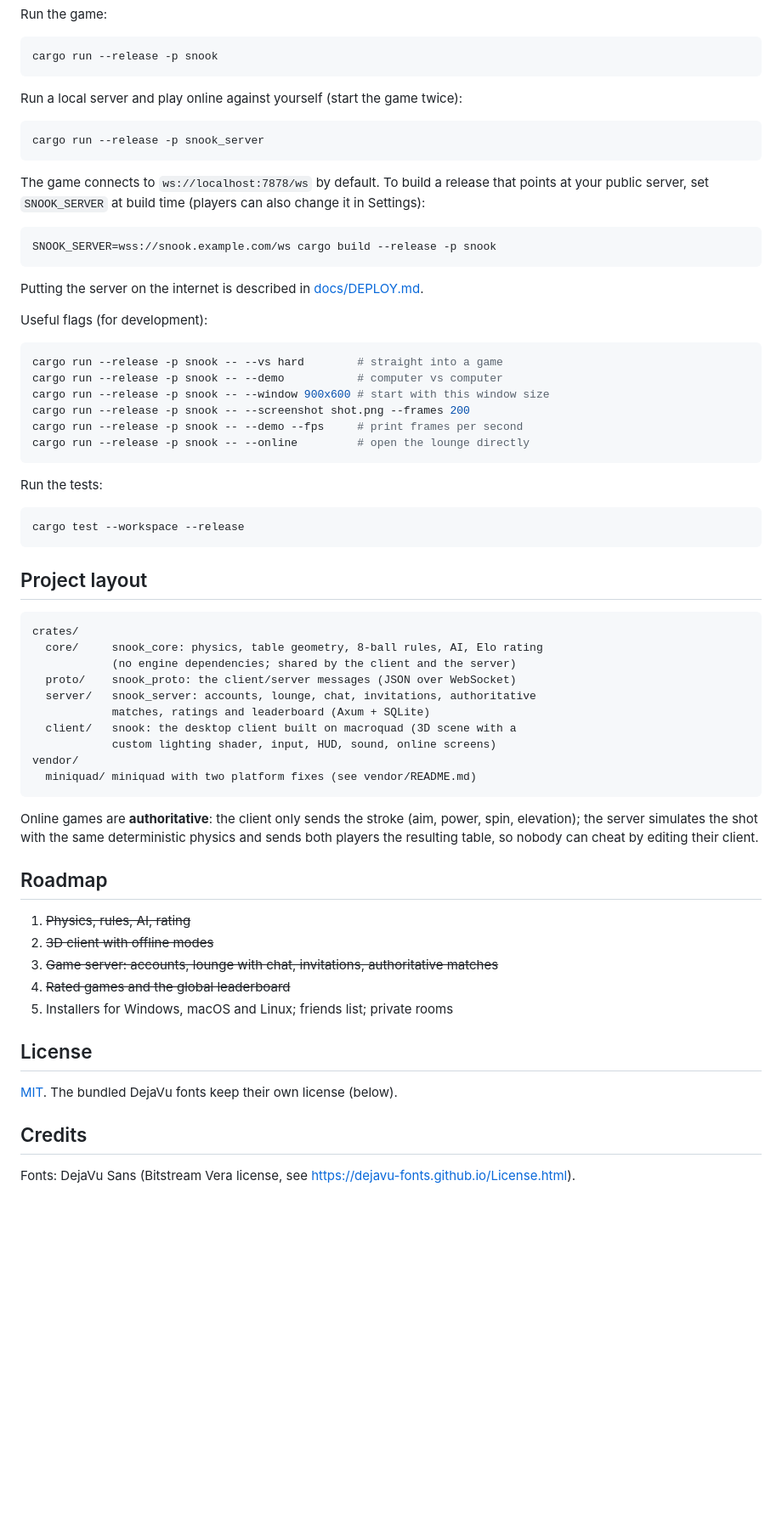
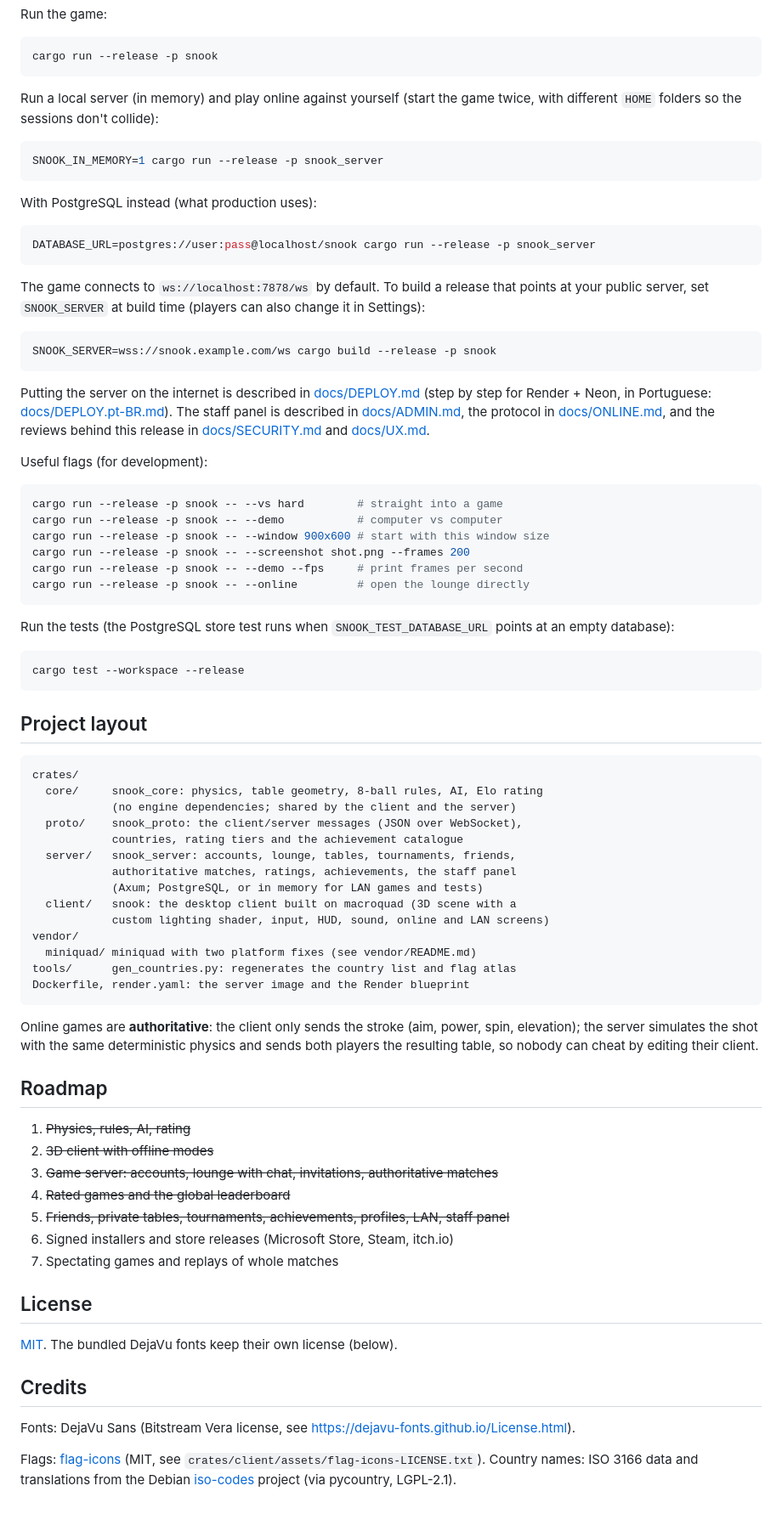
Before and after one commit to allansomensi/snook, a Markdown page: README.md, the part around one of its changes. Shown at 85% size. Rendered like a GitHub page; blank space fills up the shorter version.

````diff
--- a/README.md
+++ b/README.md
@@ -80,10 +94,17 @@ Run the game:
 cargo run --release -p snook
 ```
 
-Run a local server and play online against yourself (start the game twice):
+Run a local server (in memory) and play online against yourself (start the
+game twice, with different `HOME` folders so the sessions don't collide):
 
 ```bash
-cargo run --release -p snook_server
+SNOOK_IN_MEMORY=1 cargo run --release -p snook_server
+```
+
+With PostgreSQL instead (what production uses):
+
+```bash
+DATABASE_URL=postgres://user:pass@localhost/snook cargo run --release -p snook_server
 ```
 
 The game connects to `ws://localhost:7878/ws` by default. To build a release that
@@ -94,7 +115,11 @@ change it in Settings):
 SNOOK_SERVER=wss://snook.example.com/ws cargo build --release -p snook
 ```
 
-Putting the server on the internet is described in [docs/DEPLOY.md](docs/DEPLOY.md).
+Putting the server on the internet is described in [docs/DEPLOY.md](docs/DEPLOY.md)
+(step by step for Render + Neon, in Portuguese: [docs/DEPLOY.pt-BR.md](docs/DEPLOY.pt-BR.md)).
+The staff panel is described in [docs/ADMIN.md](docs/ADMIN.md), the protocol in
+[docs/ONLINE.md](docs/ONLINE.md), and the reviews behind this release in
+[docs/SECURITY.md](docs/SECURITY.md) and [docs/UX.md](docs/UX.md).
 
 Useful flags (for development):
 
@@ -107,7 +132,8 @@ cargo run --release -p snook -- --demo --fps     # print frames per second
 cargo run --release -p snook -- --online         # open the lounge directly
 ```
 
-Run the tests:
+Run the tests (the PostgreSQL store test runs when
+`SNOOK_TEST_DATABASE_URL` points at an empty database):
 
 ```bash
 cargo test --workspace --release
@@ -119,13 +145,17 @@ cargo test --workspace --release
 crates/
   core/     snook_core: physics, table geometry, 8-ball rules, AI, Elo rating
             (no engine dependencies; shared by the client and the server)
-  proto/    snook_proto: the client/server messages (JSON over WebSocket)
-  server/   snook_server: accounts, lounge, chat, invitations, authoritative
-            matches, ratings and leaderboard (Axum + SQLite)
+  proto/    snook_proto: the client/server messages (JSON over WebSocket),
+            countries, rating tiers and the achievement catalogue
+  server/   snook_server: accounts, lounge, tables, tournaments, friends,
+            authoritative matches, ratings, achievements, the staff panel
+            (Axum; PostgreSQL, or in memory for LAN games and tests)
   client/   snook: the desktop client built on macroquad (3D scene with a
-            custom lighting shader, input, HUD, sound, online screens)
+            custom lighting shader, input, HUD, sound, online and LAN screens)
 vendor/
   miniquad/ miniquad with two platform fixes (see vendor/README.md)
+tools/      gen_countries.py: regenerates the country list and flag atlas
+Dockerfile, render.yaml: the server image and the Render blueprint
 ```
 
 Online games are **authoritative**: the client only sends the stroke (aim, power,
@@ -139,7 +169,9 @@ client.
 2. ~~3D client with offline modes~~
 3. ~~Game server: accounts, lounge with chat, invitations, authoritative matches~~
 4. ~~Rated games and the global leaderboard~~
-5. Installers for Windows, macOS and Linux; friends list; private rooms
+5. ~~Friends, private tables, tournaments, achievements, profiles, LAN, staff panel~~
+6. Signed installers and store releases (Microsoft Store, Steam, itch.io)
+7. Spectating games and replays of whole matches
 
 ## License
 
@@ -148,3 +180,8 @@ client.
 ## Credits
 
 Fonts: DejaVu Sans (Bitstream Vera license, see https://dejavu-fonts.github.io/License.html).
+
+Flags: [flag-icons](https://github.com/lipis/flag-icons) (MIT, see
+`crates/client/assets/flag-icons-LICENSE.txt`). Country names: ISO 3166 data
+and translations from the Debian [iso-codes](https://salsa.debian.org/iso-codes-team/iso-codes)
+project (via pycountry, LGPL-2.1).
````
Also changed, not shown: other parts of README.md (+24 -10 lines), docs/ADMIN.md (added, +39 -0 lines), docs/DEPLOY.md (+68 -86 lines), docs/DEPLOY.pt-BR.md (added, +172 -0 lines), docs/ONLINE.md (+64 -29 lines), docs/SECURITY.md (added, +63 -0 lines), docs/UX.md (added, +55 -0 lines), docs/screenshots/3d-view.png, docs/screenshots/lounge.png, docs/screenshots/menu.png, 9 other files.
